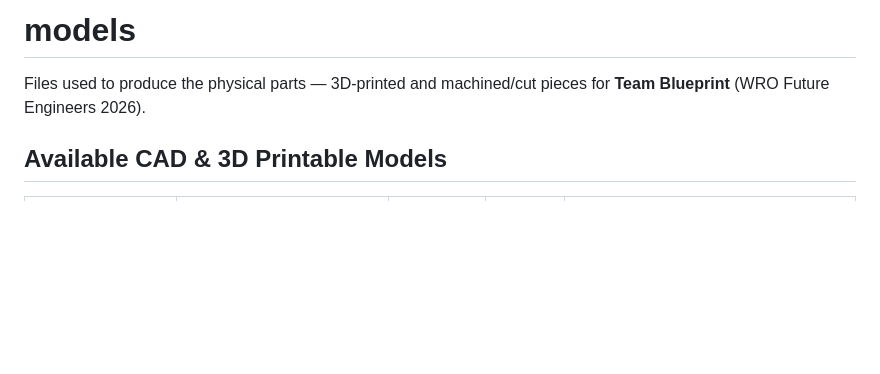
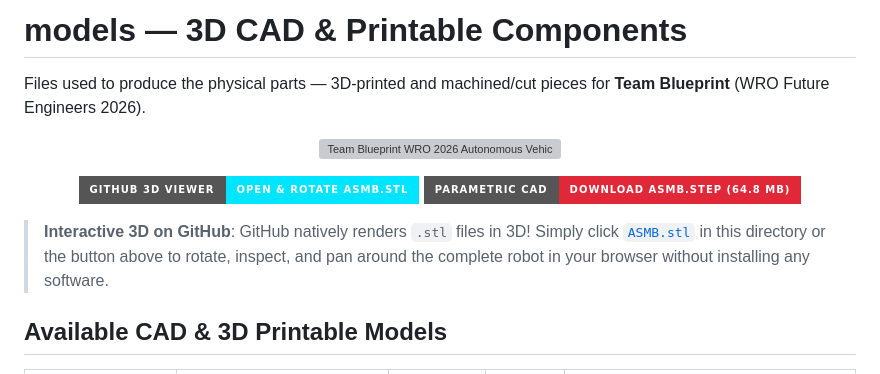
Before and after one commit to ShammanRahin/WRO_TeamBluePrint, a Markdown page: models/README.md, the part around the change. GitHub-like rendering; badges without logos; blank space fills up the shorter version; grey boxes are pictures that could not be loaded.

Commit message:
docs: add 3D CAD digital twin 360 animation and GitHub 3D viewer links

```diff
--- a/models/README.md
+++ b/models/README.md
@@ -1,6 +1,19 @@
-# models
+# models — 3D CAD & Printable Components
 
 Files used to produce the physical parts — 3D-printed and machined/cut pieces for **Team Blueprint** (WRO Future Engineers 2026).
+
+<p align="center">
+  <a href="ASMB.stl" title="Click to open interactive 3D WebGL viewer on GitHub">
+    <img src="../media/bot/cad_assembly_360.gif" alt="Team Blueprint WRO 2026 Autonomous Vehicle - 3D CAD Assembly" width="90%"/>
+  </a>
+</p>
+
+<p align="center">
+  <a href="ASMB.stl"><img src="https://img.shields.io/badge/GitHub%203D%20Viewer-Open%20%26%20Rotate%20ASMB.stl-00e5ff?style=for-the-badge&logo=github&logoColor=black" alt="Open 3D Model on GitHub"/></a>
+  <a href="ASMB.step"><img src="https://img.shields.io/badge/Parametric%20CAD-Download%20ASMB.step%20(64.8%20MB)-e02838?style=for-the-badge&logo=autodesk" alt="Download STEP"/></a>
+</p>
+
+> **Interactive 3D on GitHub**: GitHub natively renders `.stl` files in 3D! Simply click [`ASMB.stl`](ASMB.stl) in this directory or the button above to rotate, inspect, and pan around the complete robot in your browser without installing any software.
 
 ## Available CAD & 3D Printable Models
 
```
Also changed, not shown: README.md (+16 -0 lines), media/bot/cad_assembly_render.png (added), 2 other files.
